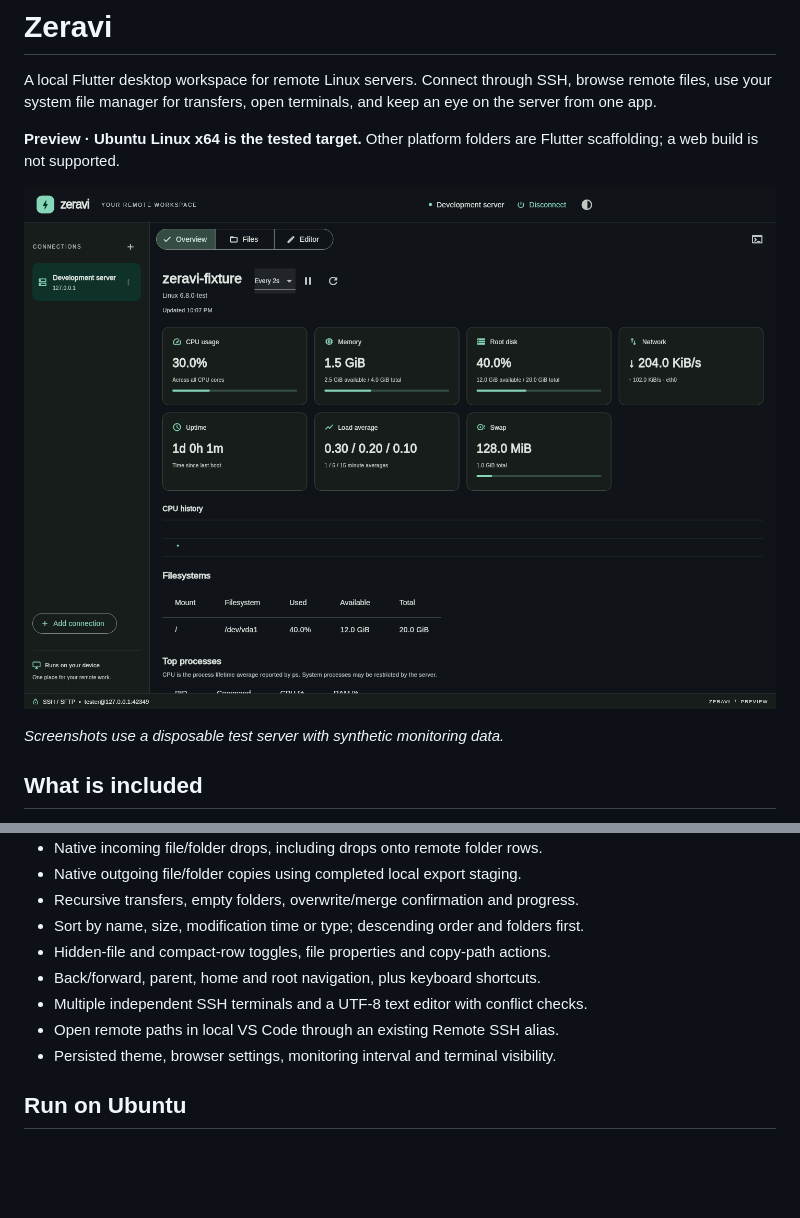
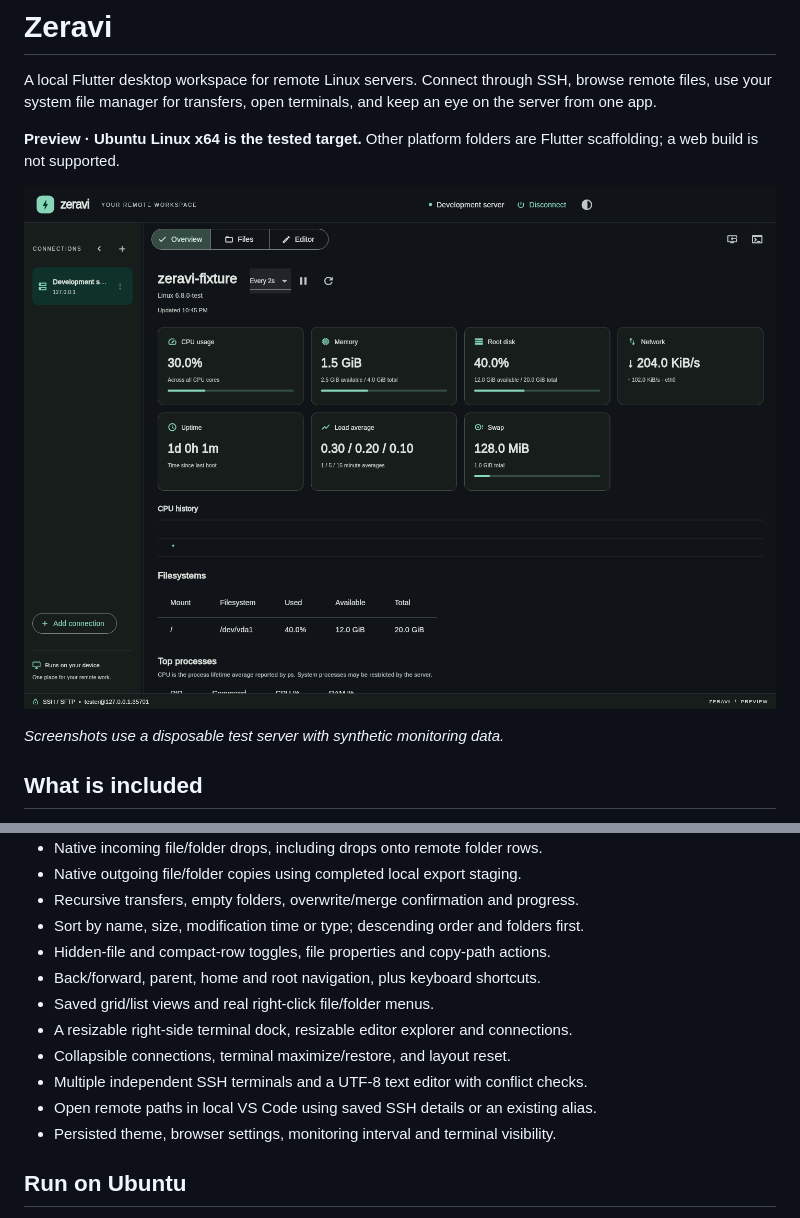
Before and after one commit to abdullohanvarov/zeravi, a Markdown page: README.md, 2 parts joined by grey strips. GitHub-like rendering; pictures changed too: docs/images/overview.png; blank space fills up the shorter version.

```diff
--- a/README.md
+++ b/README.md
@@ -23,8 +23,11 @@ Flutter scaffolding; a web build is not supported.
 - Sort by name, size, modification time or type; descending order and folders first.
 - Hidden-file and compact-row toggles, file properties and copy-path actions.
 - Back/forward, parent, home and root navigation, plus keyboard shortcuts.
+- Saved grid/list views and real right-click file/folder menus.
+- A resizable right-side terminal dock, resizable editor explorer and connections.
+- Collapsible connections, terminal maximize/restore, and layout reset.
 - Multiple independent SSH terminals and a UTF-8 text editor with conflict checks.
-- Open remote paths in local VS Code through an existing Remote SSH alias.
+- Open remote paths in local VS Code using saved SSH details or an existing alias.
 - Persisted theme, browser settings, monitoring interval and terminal visibility.
 
 ## Run on Ubuntu
```
Also changed, not shown: other parts of README.md (+24 -10 lines), docs/ARCHITECTURE.md (+17 -4 lines), docs/USER_EXPECTATIONS.md (+12 -0 lines), docs/images/files.png, 12 other files.
